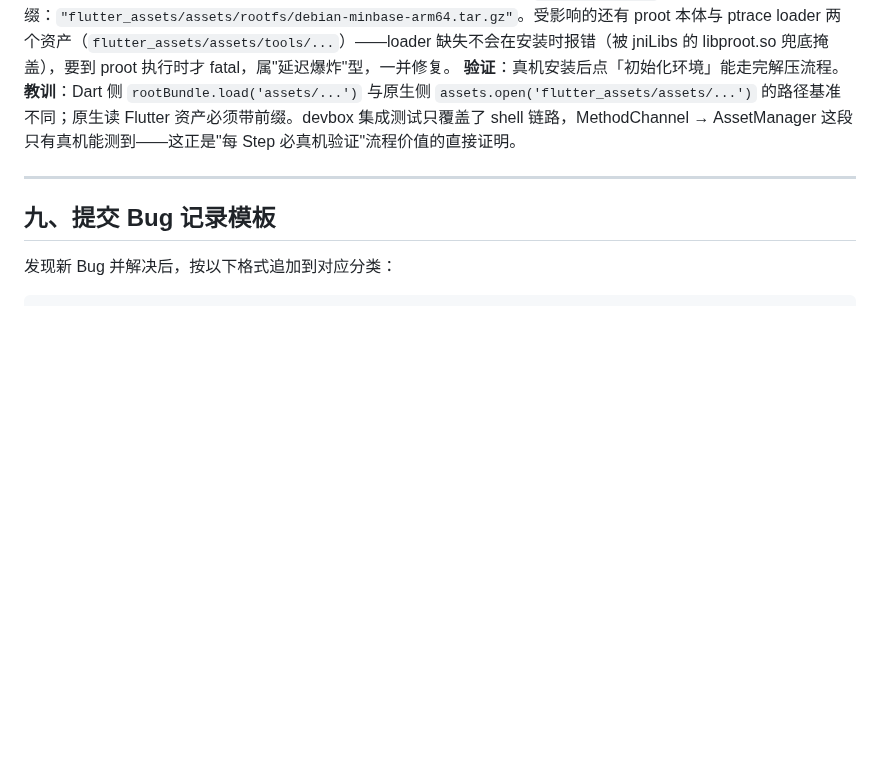
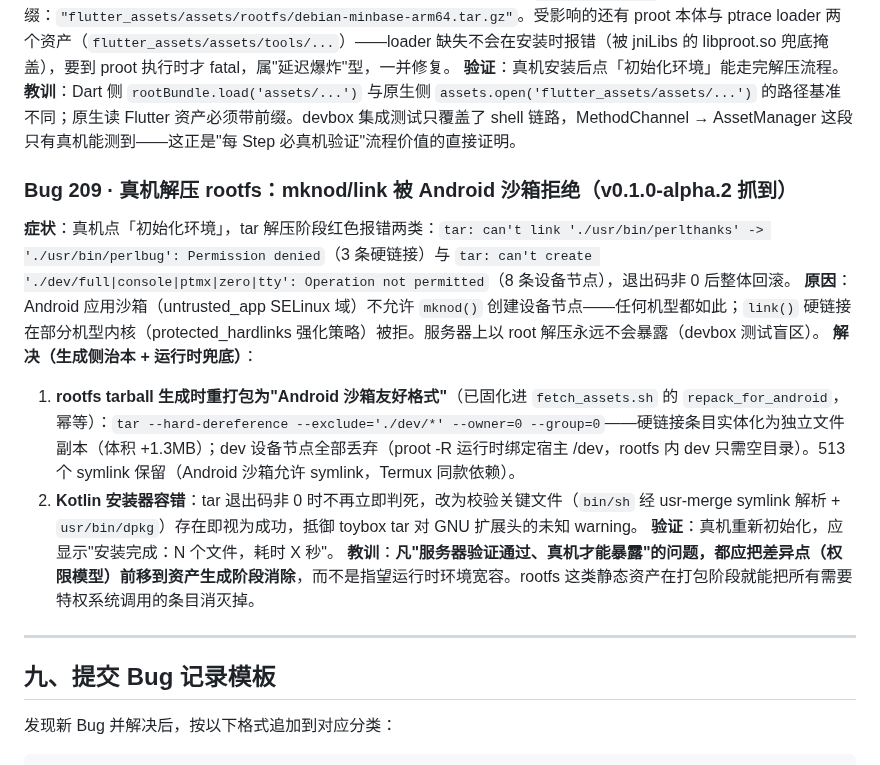
Before and after one commit to haothtrteen/FOAIDE, a Markdown page: dev-handbook/04-常见Bug与解决方案.md, the part around the change. GitHub-like rendering; blank space fills up the shorter version.

Commit message:
手册: Bug 209 真机解压沙箱权限坑——生成侧治本原则

```diff
--- a/dev-handbook/04-常见Bug与解决方案.md
+++ b/dev-handbook/04-常见Bug与解决方案.md
@@ -457,6 +457,16 @@ Dart 系工具 `--version` 会自报编译目标（`simarm64` = 生成 arm64 代
 **验证**：真机安装后点「初始化环境」能走完解压流程。
 **教训**：Dart 侧 `rootBundle.load('assets/...')` 与原生侧 `assets.open('flutter_assets/assets/...')` 的路径基准不同；原生读 Flutter 资产必须带前缀。devbox 集成测试只覆盖了 shell 链路，MethodChannel → AssetManager 这段只有真机能测到——这正是"每 Step 必真机验证"流程价值的直接证明。
 
+### Bug 209 · 真机解压 rootfs：mknod/link 被 Android 沙箱拒绝（v0.1.0-alpha.2 抓到）
+
+**症状**：真机点「初始化环境」，tar 解压阶段红色报错两类：`tar: can't link './usr/bin/perlthanks' -> './usr/bin/perlbug': Permission denied`（3 条硬链接）与 `tar: can't create './dev/full|console|ptmx|zero|tty': Operation not permitted`（8 条设备节点），退出码非 0 后整体回滚。
+**原因**：Android 应用沙箱（untrusted_app SELinux 域）不允许 `mknod()` 创建设备节点——任何机型都如此；`link()` 硬链接在部分机型内核（protected_hardlinks 强化策略）被拒。服务器上以 root 解压永远不会暴露（devbox 测试盲区）。
+**解决（生成侧治本 + 运行时兜底）**：
+1. **rootfs tarball 生成时重打包为"Android 沙箱友好格式"**（已固化进 `fetch_assets.sh` 的 `repack_for_android`，幂等）：`tar --hard-dereference --exclude='./dev/*' --owner=0 --group=0`——硬链接条目实体化为独立文件副本（体积 +1.3MB）；dev 设备节点全部丢弃（proot -R 运行时绑定宿主 /dev，rootfs 内 dev 只需空目录）。513 个 symlink 保留（Android 沙箱允许 symlink，Termux 同款依赖）。
+2. **Kotlin 安装器容错**：tar 退出码非 0 时不再立即判死，改为校验关键文件（`bin/sh` 经 usr-merge symlink 解析 + `usr/bin/dpkg`）存在即视为成功，抵御 toybox tar 对 GNU 扩展头的未知 warning。
+**验证**：真机重新初始化，应显示"安装完成：N 个文件，耗时 X 秒"。
+**教训**：**凡"服务器验证通过、真机才能暴露"的问题，都应把差异点（权限模型）前移到资产生成阶段消除**，而不是指望运行时环境宽容。rootfs 这类静态资产在打包阶段就能把所有需要特权系统调用的条目消灭掉。
+
 ---
 
 ## 九、提交 Bug 记录模板
```
